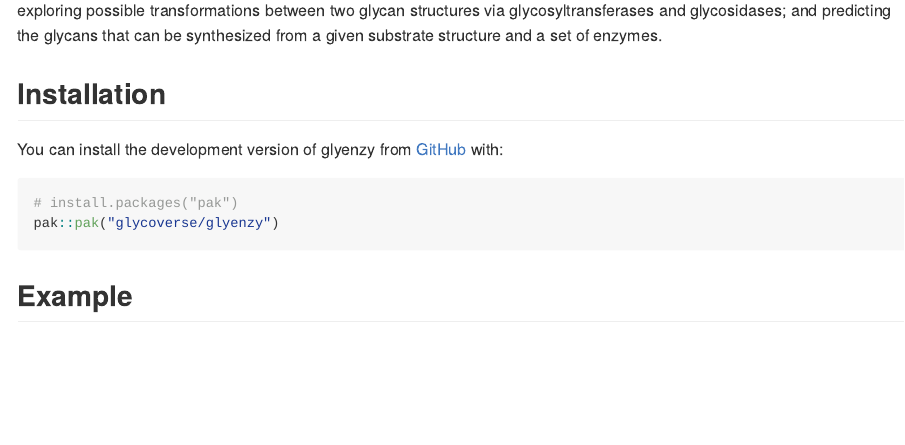
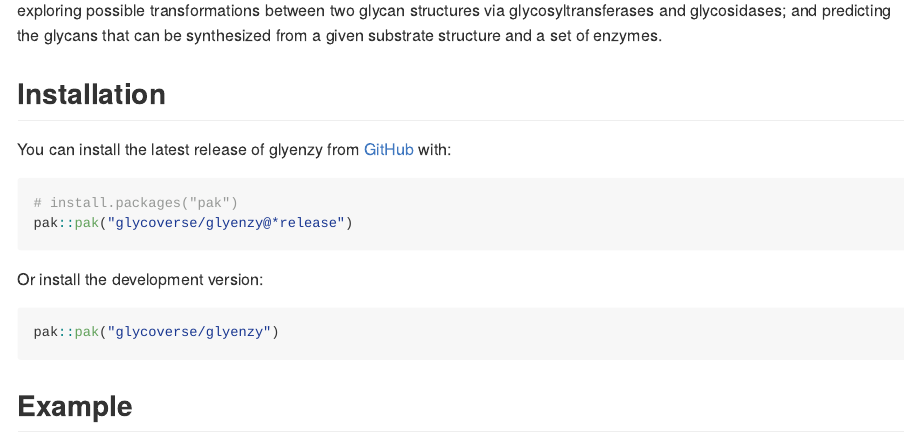
Before and after one commit to glycoverse/glyenzy, an R Markdown document (README.Rmd): the page in a window 1100 px wide, from 200 px down. The pictures show the output file README.md that the author committed with the source, drawn offline in the style of GitHub; badge pictures from the web are left out.

Commit message:
docs: update README
Update the installation section to differentiate release and development versions.

````diff
--- a/README.Rmd
+++ b/README.Rmd
@@ -33,10 +33,16 @@ and predicting the glycans that can be synthesized from a given substrate struct
 
 ## Installation
 
-You can install the development version of glyenzy from [GitHub](https://github.com/) with:
+You can install the latest release of glyenzy from [GitHub](https://github.com/) with:
 
 ``` r
 # install.packages("pak")
+pak::pak("glycoverse/glyenzy@*release")
+```
+
+Or install the development version:
+
+``` r
 pak::pak("glycoverse/glyenzy")
 ```
 
````
Also changed, not shown: README.md.
